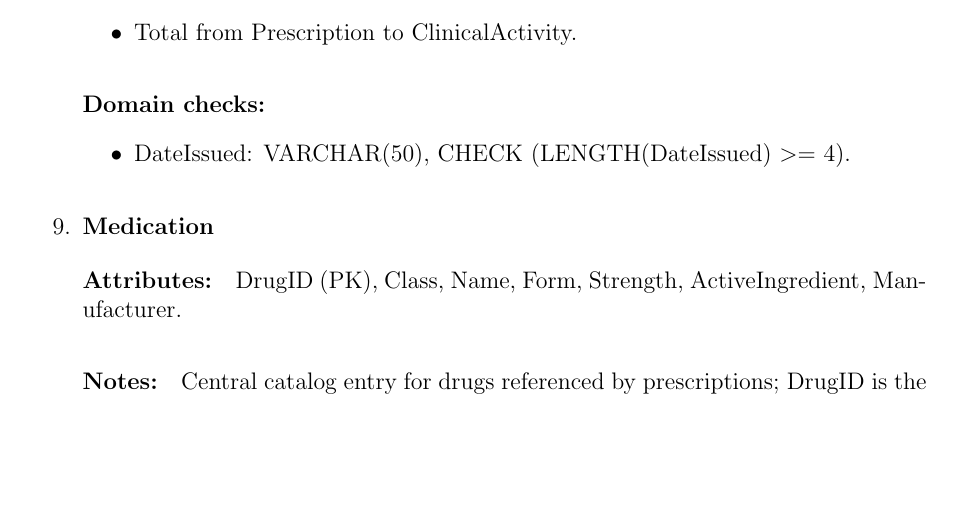
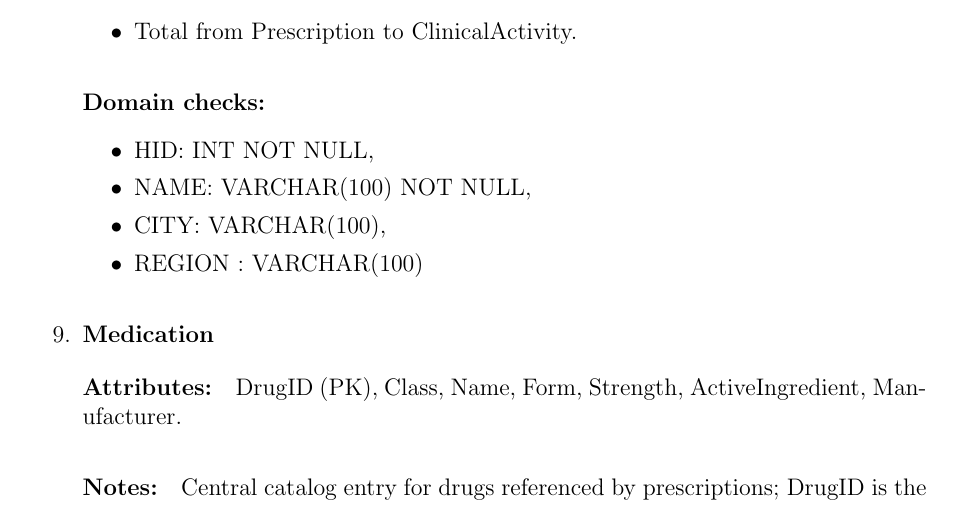
Before and after one commit to yasserJarboua/QueryMasters, a LaTeX document (RelationSchema/Relational_Schema_Report.tex): part of page 6 of 20, cut so that both start at the same text, the shorter picture padded with empty space. Compiled offline with pdfLaTeX.

Commit message:
Update Relational_Schema_Report.tex

```diff
--- a/RelationSchema/Relational_Schema_Report.tex
+++ b/RelationSchema/Relational_Schema_Report.tex
@@ -220,7 +220,10 @@ In this initial phase, we organized our ER model into a relational schema follow
         \end{itemize}
         \paragraph*{Domain checks:}
         \begin{itemize}
-            \item DateIssued: VARCHAR(50), CHECK (LENGTH(DateIssued) $>=$ 4).
+            \item HID: INT NOT NULL,
+            \item NAME: VARCHAR(100) NOT NULL,
+            \item CITY: VARCHAR(100),
+            \item REGION : VARCHAR(100)
         \end{itemize}
 
     \item \subsubsection*{Medication}
```
Also changed, not shown: RelationSchema/Relational_Schema_Report.tex (2 more changed lines).
